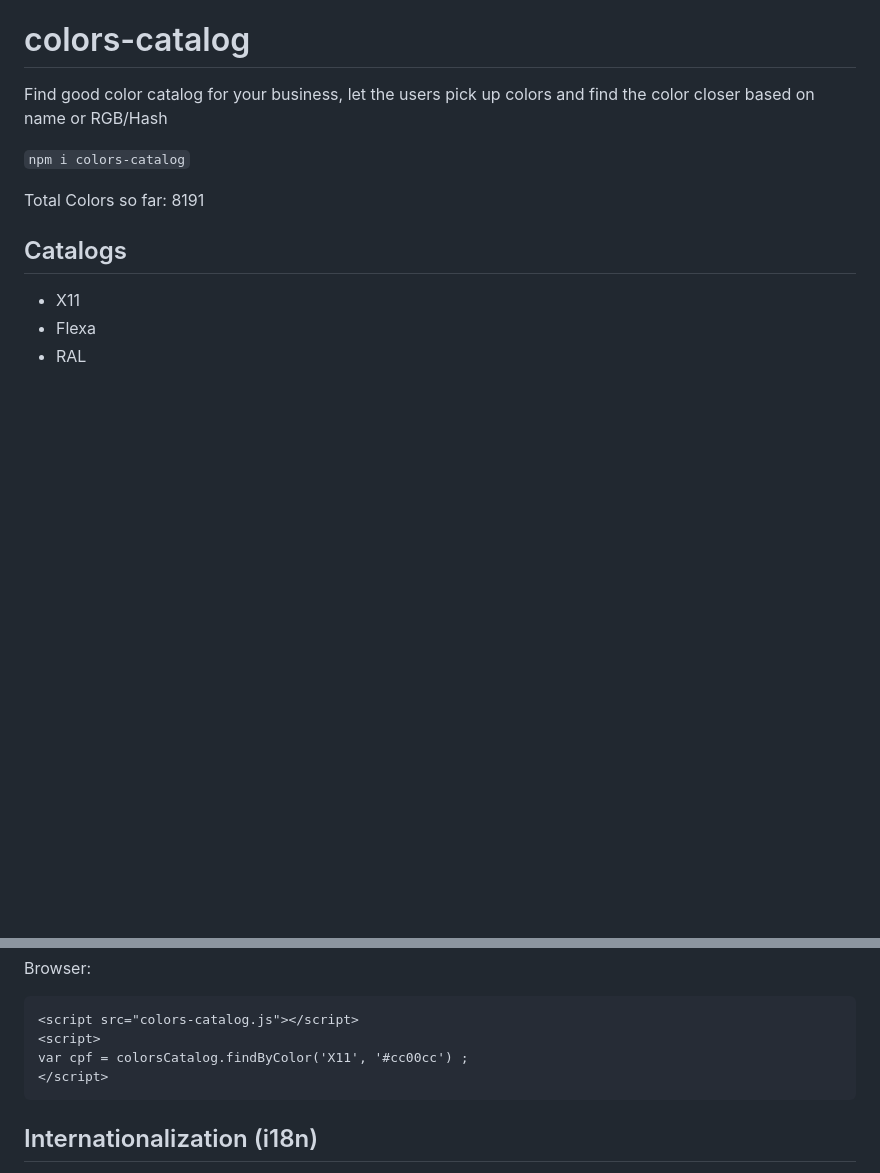
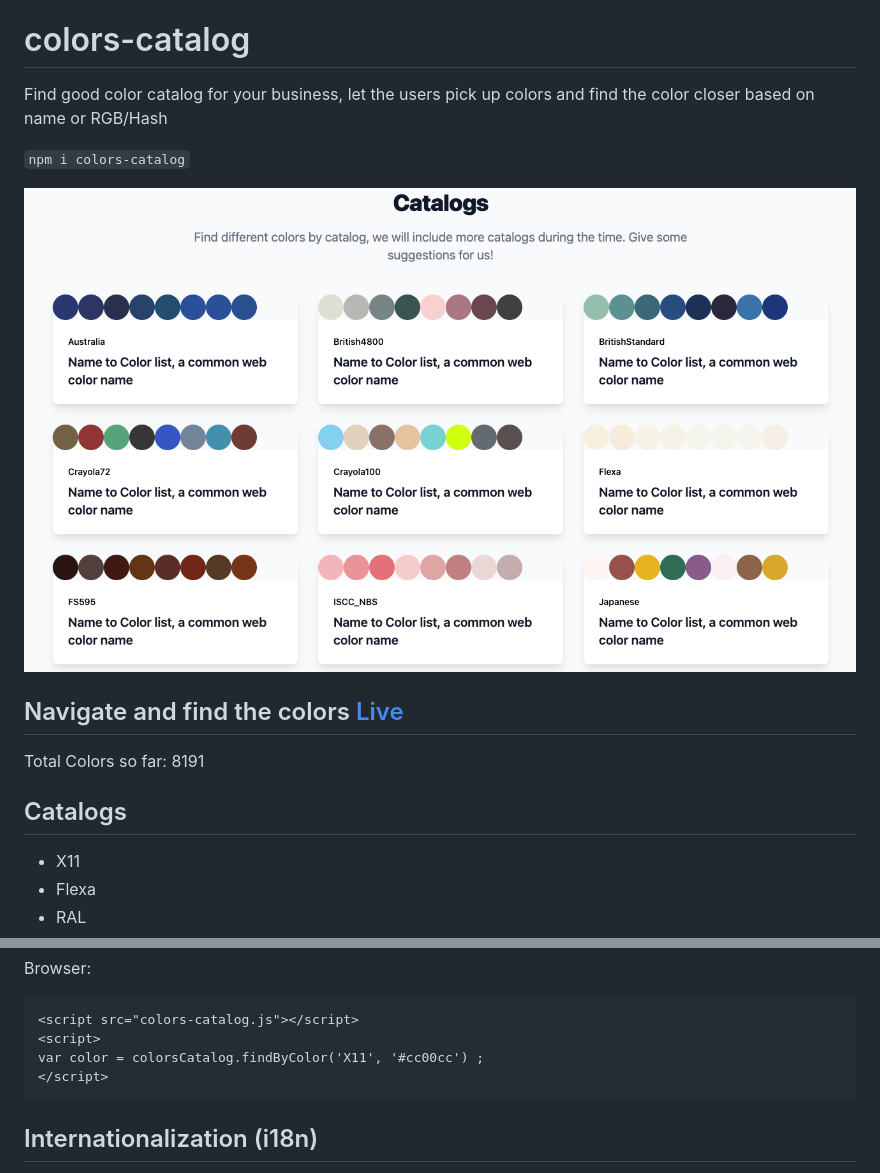
Before and after one commit to mariohmol/color-catalogs, a Markdown page: README.md, 2 parts joined by grey strips. Drawn GitHub-style; pictures changed too: docs/print.png (added); blank space fills up the shorter version.

````diff
--- a/README.md
+++ b/README.md
@@ -3,6 +3,10 @@
 Find good color catalog for your business, let the users pick up colors and find the color closer based on name or RGB/Hash
 
 `npm i colors-catalog`
+
+![Colors Catalog](/docs/print.png)
+
+## Navigate and find the colors [Live](https://mariohmol.github.io/colors-catalog/)
 
 Total Colors so far: 8191
 ## Catalogs
@@ -63,7 +67,7 @@ Browser:
 ```html
 <script src="colors-catalog.js"></script>
 <script>
-var cpf = colorsCatalog.findByColor('X11', '#cc00cc') ;
+var color = colorsCatalog.findByColor('X11', '#cc00cc') ;
 </script>
 ```
 
````
Also changed, not shown: 2 other files.
